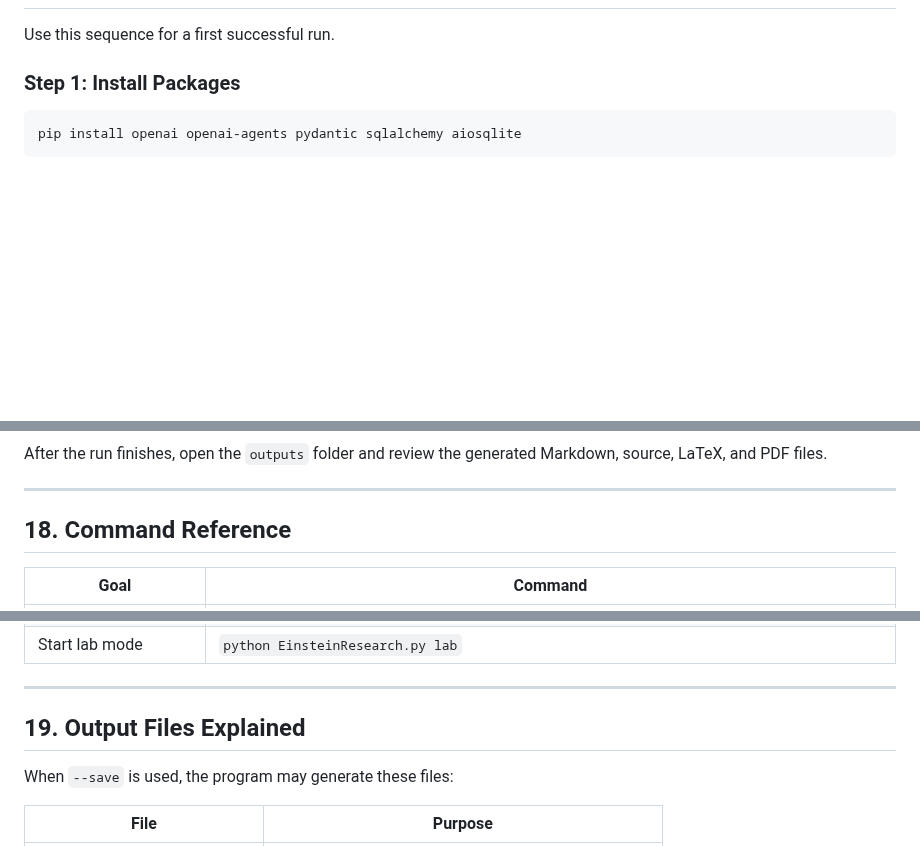
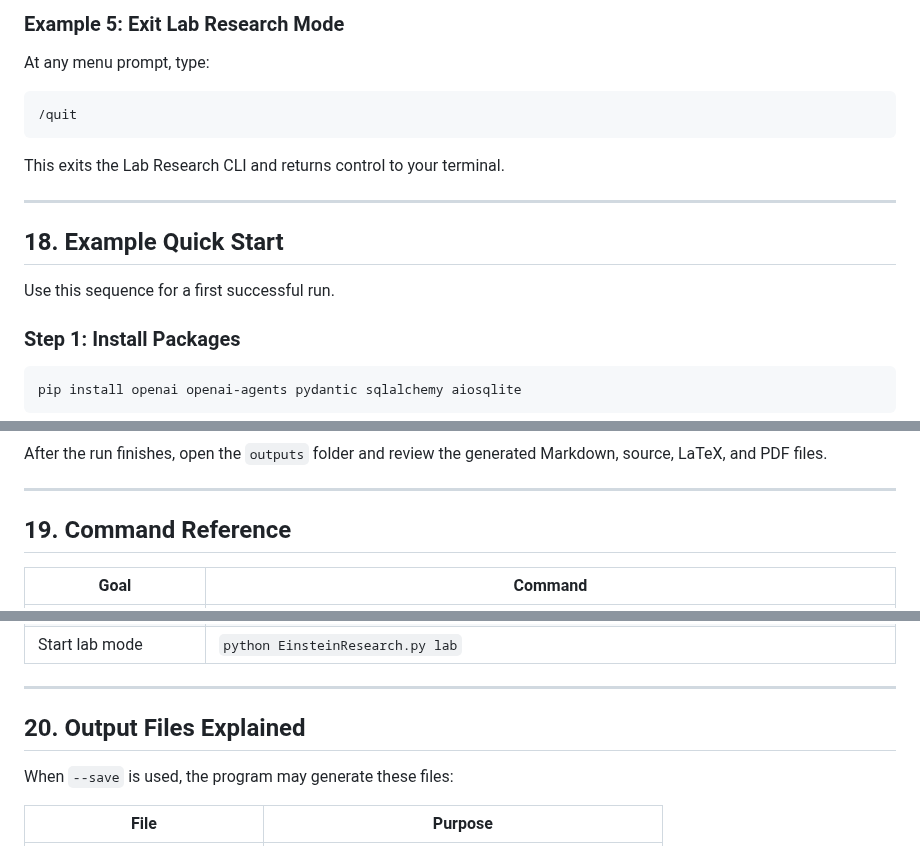
Before and after one commit to AIEpisteme/AI-Discovery-Program, a Markdown page: README.md, 3 parts joined by grey strips. Rendered like a GitHub page; blank space fills up the shorter version.

````diff
--- a/README.md
+++ b/README.md
@@ -476,3 +630,16 @@ If a required lab workflow file is missing, the program will show an error messa
+### Example 5: Exit Lab Research Mode
+
+At any menu prompt, type:
+
+```text
+/quit
+```
+
+This exits the Lab Research CLI and returns control to your terminal.
+
+---
+
+## 18. Example Quick Start
 
 Use this sequence for a first successful run.
 
@@ -530,7 +697,7 @@ After the run finishes, open the `outputs` folder and review the generated Markd
 
 ---
 
-## 18. Command Reference
+## 19. Command Reference
 
 | Goal | Command |
 |---|---|
@@ -546,7 +713,7 @@ After the run finishes, open the `outputs` folder and review the generated Markd
 
 ---
 
-## 19. Output Files Explained
+## 20. Output Files Explained
 
 When `--save` is used, the program may generate these files:
 
````
Also changed, not shown: other parts of README.md (+162 -8 lines).
